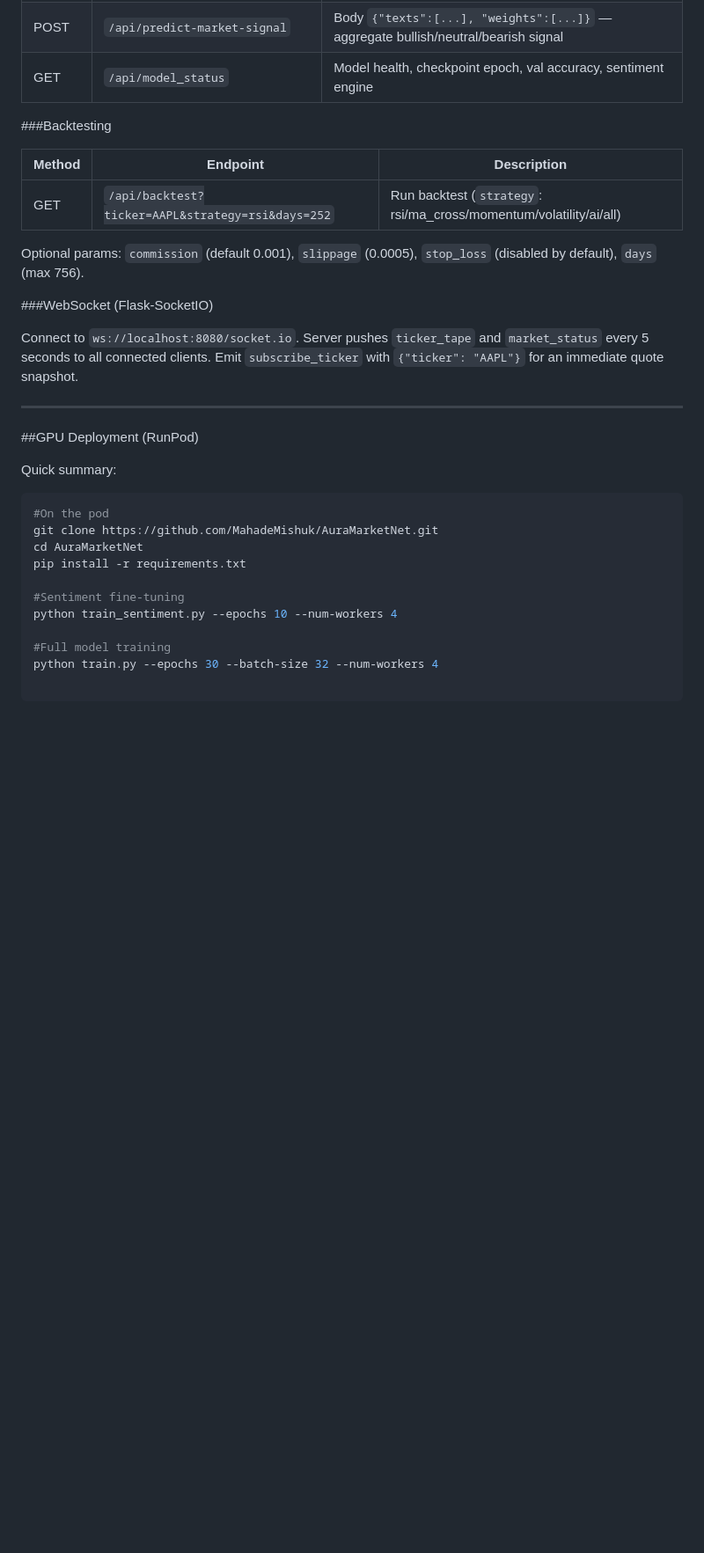
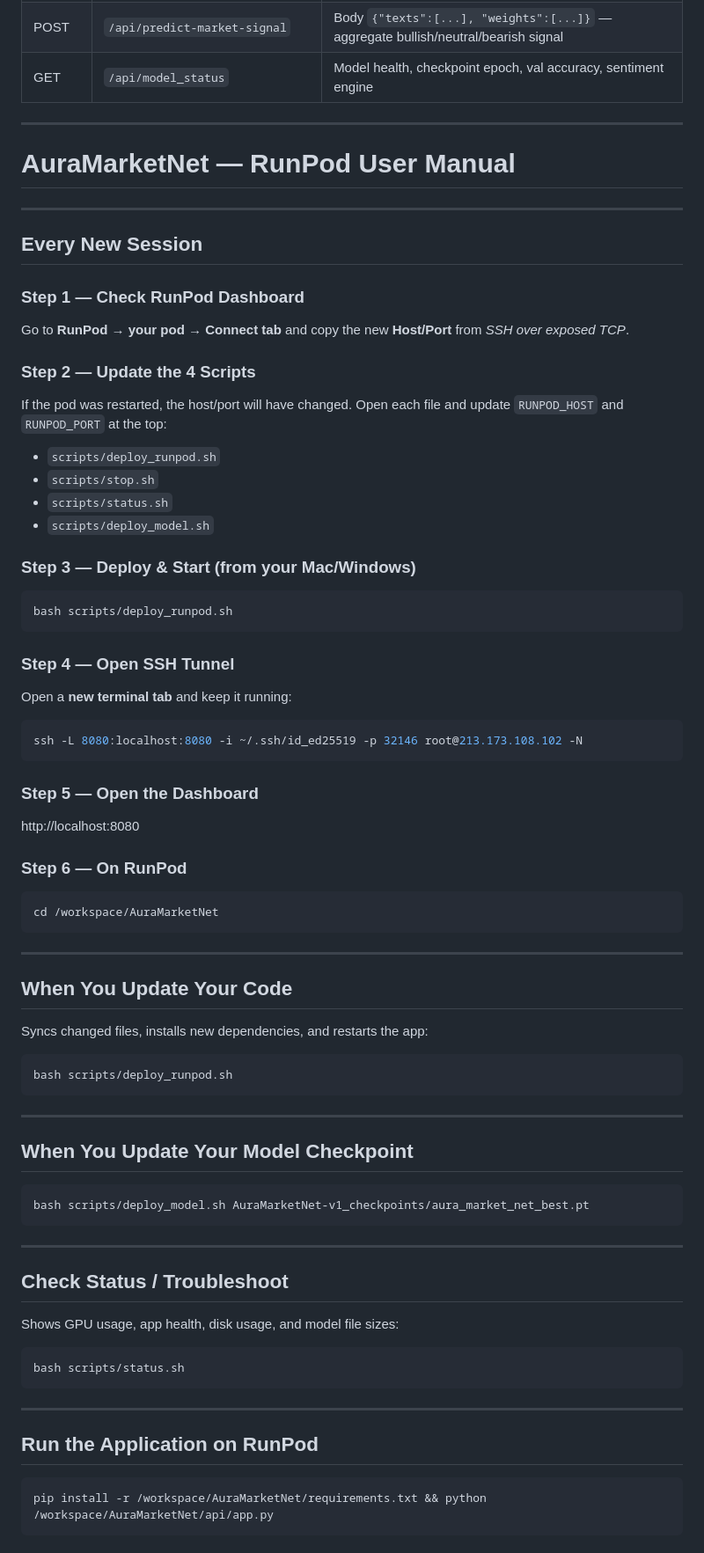
Before and after one commit to MahadeMishuk/AuraMarketNet, a Markdown page: README.md, the part around one of its changes. Shown at 88% size. GitHub-like rendering; blank space fills up the shorter version.

Commit message:
Revise README for clarity and additional details
Updated README to enhance project overview and API reference sections.

````diff
--- a/README.md
+++ b/README.md
@@ -38,34 +49,71 @@ All endpoints return JSON. The dashboard runs on **port 8080** by default (`PORT
 | POST | `/api/predict-market-signal` | Body `{"texts":[...], "weights":[...]}` — aggregate bullish/neutral/bearish signal |
 | GET | `/api/model_status` | Model health, checkpoint epoch, val accuracy, sentiment engine |
 
-###Backtesting
+---
 
-| Method | Endpoint | Description |
-|---|---|---|
-| GET | `/api/backtest?ticker=AAPL&strategy=rsi&days=252` | Run backtest (`strategy`: rsi/ma_cross/momentum/volatility/ai/all) |
-
-Optional params: `commission` (default 0.001), `slippage` (0.0005), `stop_loss` (disabled by default), `days` (max 756).
-
-###WebSocket (Flask-SocketIO)
-
-Connect to `ws://localhost:8080/socket.io`. Server pushes `ticker_tape` and `market_status` every 5 seconds to all connected clients. Emit `subscribe_ticker` with `{"ticker": "AAPL"}` for an immediate quote snapshot.
+# AuraMarketNet — RunPod User Manual
 
 ---
 
-##GPU Deployment (RunPod)
+## Every New Session
 
-Quick summary:
+### Step 1 — Check RunPod Dashboard
+Go to **RunPod → your pod → Connect tab** and copy the new **Host/Port** from *SSH over exposed TCP*.
 
+### Step 2 — Update the 4 Scripts
+If the pod was restarted, the host/port will have changed. Open each file and update `RUNPOD_HOST` and `RUNPOD_PORT` at the top:
+
+- `scripts/deploy_runpod.sh`
+- `scripts/stop.sh`
+- `scripts/status.sh`
+- `scripts/deploy_model.sh`
+
+### Step 3 — Deploy & Start (from your Mac/Windows)
 ```bash
-#On the pod
-git clone https://github.com/MahadeMishuk/AuraMarketNet.git
-cd AuraMarketNet
-pip install -r requirements.txt
+bash scripts/deploy_runpod.sh
+```
 
-#Sentiment fine-tuning
-python train_sentiment.py --epochs 10 --num-workers 4
+### Step 4 — Open SSH Tunnel
+Open a **new terminal tab** and keep it running:
+```bash
+ssh -L 8080:localhost:8080 -i ~/.ssh/id_ed25519 -p 32146 root@213.173.108.102 -N
+```
 
-#Full model training
-python train.py --epochs 30 --batch-size 32 --num-workers 4
+### Step 5 — Open the Dashboard
+http://localhost:8080
 
+### Step 6 — On RunPod
+```bash
+cd /workspace/AuraMarketNet
 ```
+
+---
+
+## When You Update Your Code
+Syncs changed files, installs new dependencies, and restarts the app:
+```bash
+bash scripts/deploy_runpod.sh
+```
+
+---
+
+## When You Update Your Model Checkpoint
+```bash
+bash scripts/deploy_model.sh AuraMarketNet-v1_checkpoints/aura_market_net_best.pt
+```
+
+---
+
+## Check Status / Troubleshoot
+Shows GPU usage, app health, disk usage, and model file sizes:
+```bash
+bash scripts/status.sh
+```
+
+---
+
+## Run the Application on RunPod
+```bash
+pip install -r /workspace/AuraMarketNet/requirements.txt && python /workspace/AuraMarketNet/api/app.py
+```
+
````
Also changed, not shown: other parts of README.md (+63 -8 lines).
